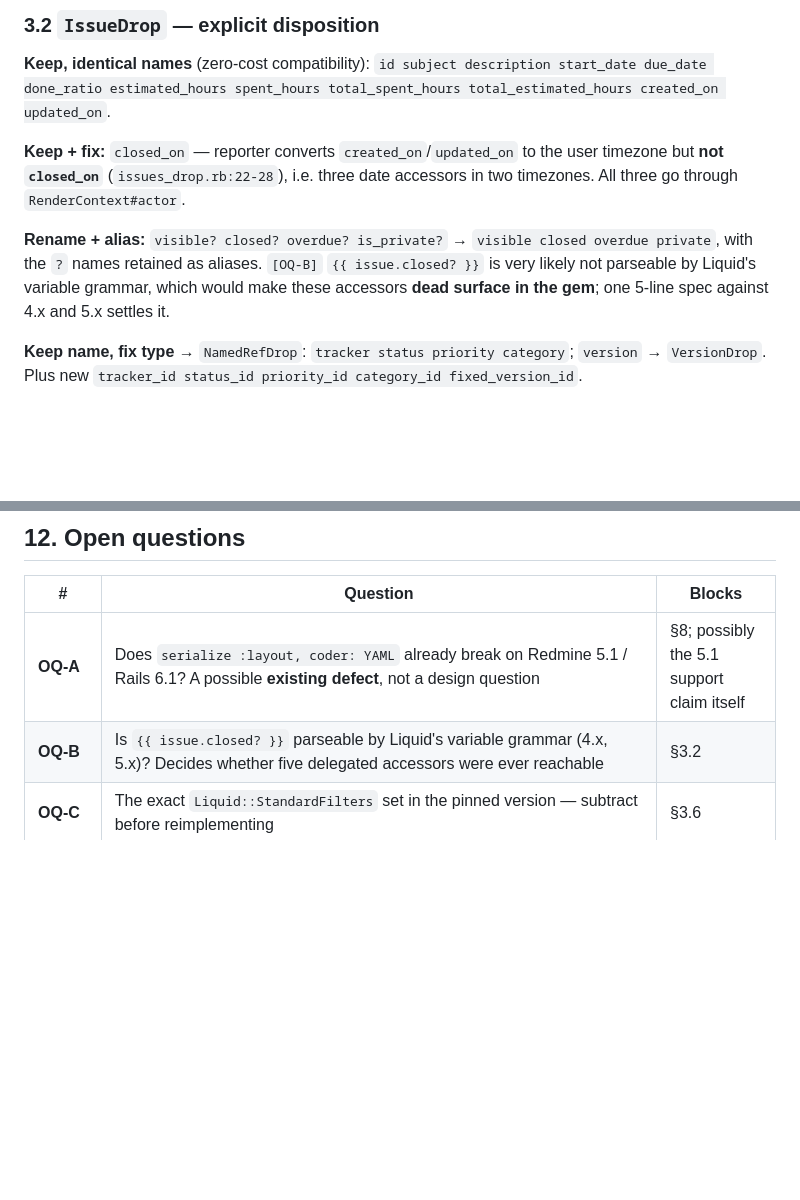
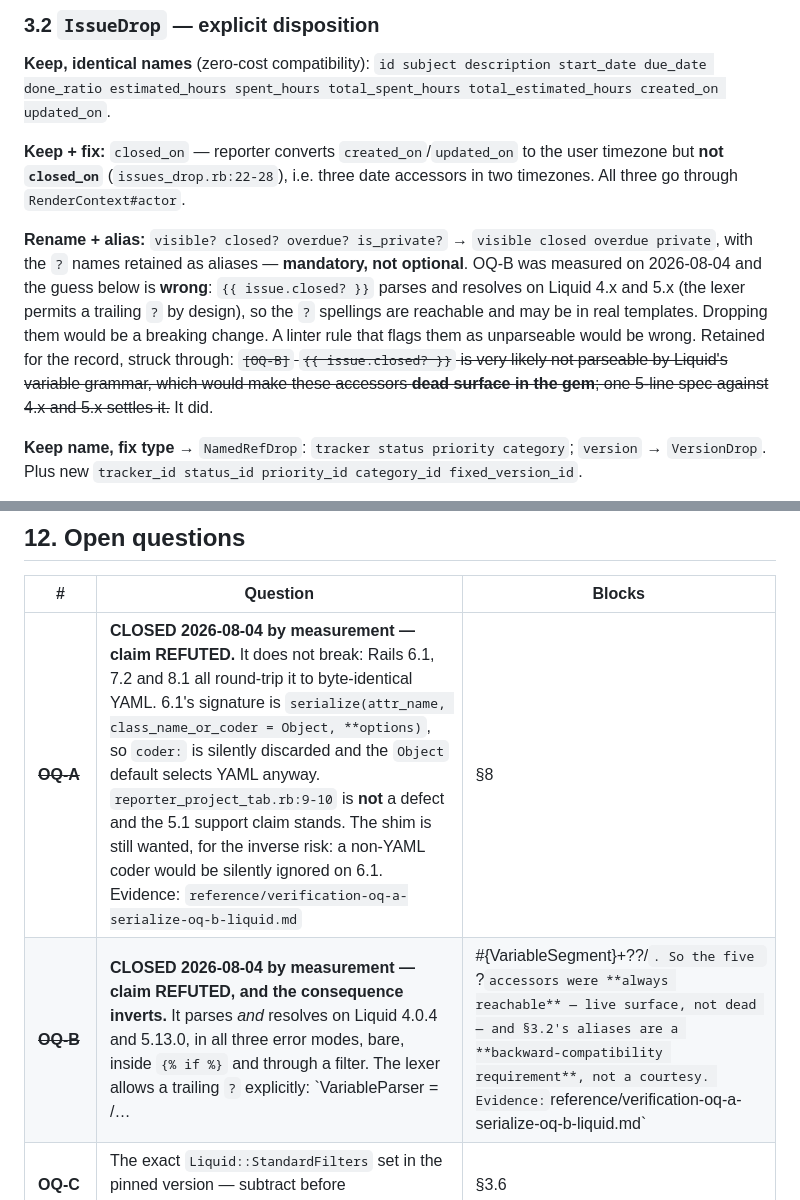
Before and after one commit to jcatrysse/redmine_reporter_dashboards, a Markdown page: docs/plan/technical-spec.md, 2 parts joined by grey strips. Rendered like a GitHub page; blank space fills up the shorter version.

```diff
--- a/docs/plan/technical-spec.md
+++ b/docs/plan/technical-spec.md
@@ -293,9 +293,13 @@ but **not `closed_on`** (`issues_drop.rb:22-28`), i.e. three date accessors in t
 three go through `RenderContext#actor`.
 
 **Rename + alias:** `visible? closed? overdue? is_private?` → `visible closed overdue private`,
-with the `?` names retained as aliases. `[OQ-B]` `{{ issue.closed? }}` is very likely not
+with the `?` names retained as aliases — **mandatory, not optional**. OQ-B was measured on
+2026-08-04 and the guess below is **wrong**: `{{ issue.closed? }}` parses and resolves on Liquid
+4.x and 5.x (the lexer permits a trailing `?` by design), so the `?` spellings are reachable and may
+be in real templates. Dropping them would be a breaking change. A linter rule that flags them as
+unparseable would be wrong. Retained for the record, struck through: ~~`[OQ-B]` `{{ issue.closed? }}` is very likely not
 parseable by Liquid's variable grammar, which would make these accessors **dead surface in the
-gem**; one 5-line spec against 4.x and 5.x settles it.
+gem**; one 5-line spec against 4.x and 5.x settles it.~~ It did.
 
 **Keep name, fix type** → `NamedRefDrop`: `tracker status priority category`; `version` →
 `VersionDrop`. Plus new `tracker_id status_id priority_id category_id fixed_version_id`.
@@ -1272,8 +1276,8 @@ sidebar. Neither is load-bearing for phases 0–2.
 
 | # | Question | Blocks |
 |---|---|---|
-| **OQ-A** | Does `serialize :layout, coder: YAML` already break on Redmine 5.1 / Rails 6.1? A possible **existing defect**, not a design question | §8; possibly the 5.1 support claim itself |
-| **OQ-B** | Is `{{ issue.closed? }}` parseable by Liquid's variable grammar (4.x, 5.x)? Decides whether five delegated accessors were ever reachable | §3.2 |
+| ~~**OQ-A**~~ | **CLOSED 2026-08-04 by measurement — claim REFUTED.** It does not break: Rails 6.1, 7.2 and 8.1 all round-trip it to byte-identical YAML. 6.1's signature is `serialize(attr_name, class_name_or_coder = Object, **options)`, so `coder:` is silently discarded and the `Object` default selects YAML anyway. `reporter_project_tab.rb:9-10` is **not** a defect and the 5.1 support claim stands. The shim is still wanted, for the inverse risk: a non-YAML coder would be silently ignored on 6.1. Evidence: `reference/verification-oq-a-serialize-oq-b-liquid.md` | §8 |
+| ~~**OQ-B**~~ | **CLOSED 2026-08-04 by measurement — claim REFUTED, and the consequence inverts.** It parses *and* resolves on Liquid 4.0.4 and 5.13.0, in all three error modes, bare, inside `{% if %}` and through a filter. The lexer allows a trailing `?` explicitly: `VariableParser = /…|#{VariableSegment}+\?\?/`. So the five `?` accessors were **always reachable** — live surface, not dead — and §3.2's aliases are a **backward-compatibility requirement**, not a courtesy. Evidence: `reference/verification-oq-a-serialize-oq-b-liquid.md` | §3.2 |
 | **OQ-C** | The exact `Liquid::StandardFilters` set in the pinned version — subtract before reimplementing | §3.6 |
 | **OQ-D** | Liquid floor `>= 5.5` or `>= 5.6` (`Liquid::Environment` for scoped **tag** registration) | §4 |
 | **OQ-E** | Redmine 7.0's asset pipeline | §6 (design does not depend on it) |
```
Also changed, not shown: CHANGELOG.md (+43 -0 lines), CLAUDE.md (+13 -10 lines).
